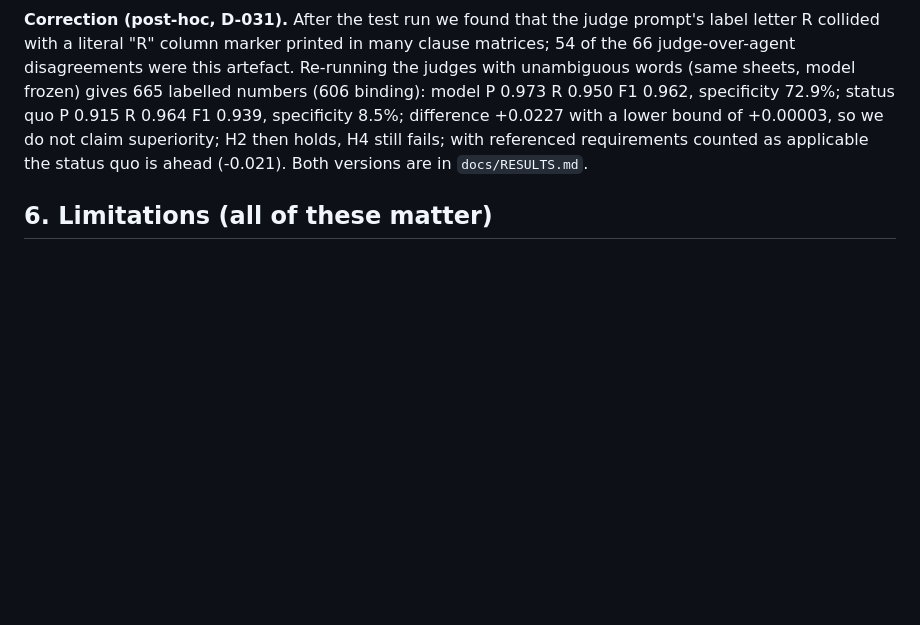
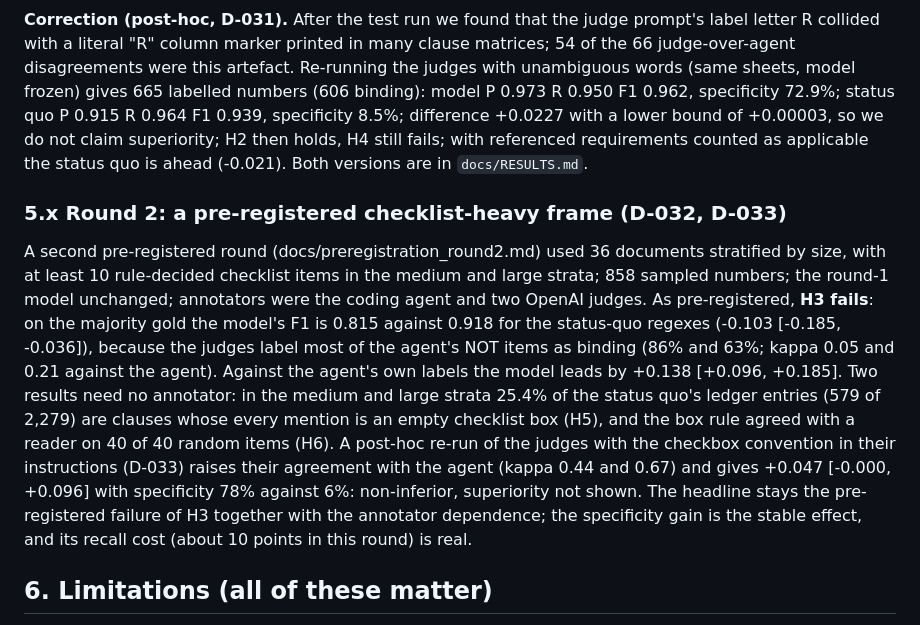
Before and after one commit to raihan-js/fedproc-ledger, a Markdown page: paper/paper.md, the part around the change. Drawn GitHub-style; blank space fills up the shorter version.

Commit message:
Paper: round 2 section

```diff
--- a/paper/paper.md
+++ b/paper/paper.md
@@ -26,6 +26,9 @@ Pre-registered before any test document was labelled (commit 70be1b9): frozen 32
 
 **Correction (post-hoc, D-031).** After the test run we found that the judge prompt's label letter R collided with a literal "R" column marker printed in many clause matrices; 54 of the 66 judge-over-agent disagreements were this artefact. Re-running the judges with unambiguous words (same sheets, model frozen) gives 665 labelled numbers (606 binding): model P 0.973 R 0.950 F1 0.962, specificity 72.9%; status quo P 0.915 R 0.964 F1 0.939, specificity 8.5%; difference +0.0227 with a lower bound of +0.00003, so we do not claim superiority; H2 then holds, H4 still fails; with referenced requirements counted as applicable the status quo is ahead (-0.021). Both versions are in `docs/RESULTS.md`.
 
+### 5.x Round 2: a pre-registered checklist-heavy frame (D-032, D-033)
+A second pre-registered round (docs/preregistration_round2.md) used 36 documents stratified by size, with at least 10 rule-decided checklist items in the medium and large strata; 858 sampled numbers; the round-1 model unchanged; annotators were the coding agent and two OpenAI judges. As pre-registered, **H3 fails**: on the majority gold the model's F1 is 0.815 against 0.918 for the status-quo regexes (-0.103 [-0.185, -0.036]), because the judges label most of the agent's NOT items as binding (86% and 63%; kappa 0.05 and 0.21 against the agent). Against the agent's own labels the model leads by +0.138 [+0.096, +0.185]. Two results need no annotator: in the medium and large strata 25.4% of the status quo's ledger entries (579 of 2,279) are clauses whose every mention is an empty checklist box (H5), and the box rule agreed with a reader on 40 of 40 random items (H6). A post-hoc re-run of the judges with the checkbox convention in their instructions (D-033) raises their agreement with the agent (kappa 0.44 and 0.67) and gives +0.047 [-0.000, +0.096] with specificity 78% against 6%: non-inferior, superiority not shown. The headline stays the pre-registered failure of H3 together with the annotator dependence; the specificity gain is the stable effect, and its recall cost (about 10 points in this round) is real.
+
 ## 6. Limitations (all of these matter)
 1. Gold is LLM-annotated, not expert-annotated; the agent that labelled the gold also designed the features. 2. The sampling frame for development and test (8 to 40 distinct numbers per document) favours plain clause lists and excludes the checklist-heavy documents where over-counting occurs; test prevalence of binding numbers is 83% by majority, 96.5% by the agent, so all methods sit near the all-candidates ceiling. 3. 32 test documents, with repeated templates; the effective sample is smaller. 4. Numbers only: alternates, dates and ranges are not part of the gold. 5. The status-quo regexes are a port; the production ledger logic was not read. 6. English text-layer documents only. 7. Annotator disagreement concentrates on narrative citations; we introduced a fourth label (R) after seeing it.
 
```
